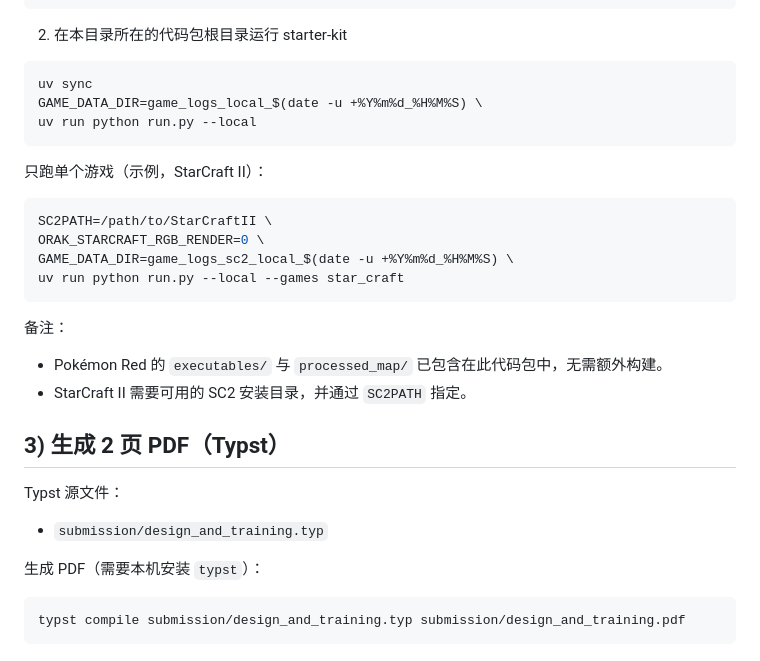
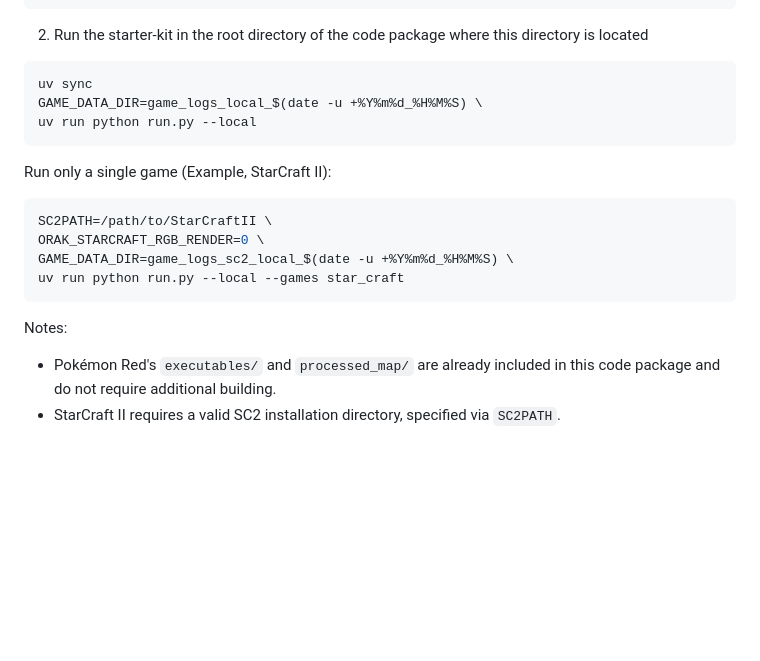
Before and after one commit to XieShaocong33Ethan/GameActrix, a Markdown page: submission/README.md, the part around one of its changes. Drawn GitHub-style; blank space fills up the shorter version.

````diff
--- a/submission/README.md
+++ b/submission/README.md
@@ -70,7 +62,7 @@ vllm serve Qwen/Qwen3-VL-8B-Instruct \
   --limit-mm-per-prompt.video 0
 ```
 
-2) 在本目录所在的代码包根目录运行 starter-kit
+2) Run the starter-kit in the root directory of the code package where this directory is located
 
 ```bash
 uv sync
@@ -78,7 +70,7 @@ GAME_DATA_DIR=game_logs_local_$(date -u +%Y%m%d_%H%M%S) \
 uv run python run.py --local
 ```
 
-只跑单个游戏（示例，StarCraft II）：
+Run only a single game (Example, StarCraft II):
 
 ```bash
 SC2PATH=/path/to/StarCraftII \
@@ -87,18 +79,6 @@ GAME_DATA_DIR=game_logs_sc2_local_$(date -u +%Y%m%d_%H%M%S) \
 uv run python run.py --local --games star_craft
 ```
 
-备注：
-- Pokémon Red 的 `executables/` 与 `processed_map/` 已包含在此代码包中，无需额外构建。
-- StarCraft II 需要可用的 SC2 安装目录，并通过 `SC2PATH` 指定。
-
-## 3) 生成 2 页 PDF（Typst）
-
-Typst 源文件：
-
-- `submission/design_and_training.typ`
-
-生成 PDF（需要本机安装 `typst`）：
-
-```bash
-typst compile submission/design_and_training.typ submission/design_and_training.pdf
-```
+Notes:
+- Pokémon Red's `executables/` and `processed_map/` are already included in this code package and do not require additional building.
+- StarCraft II requires a valid SC2 installation directory, specified via `SC2PATH`.
````
Also changed, not shown: other parts of submission/README.md (+32 -40 lines).
